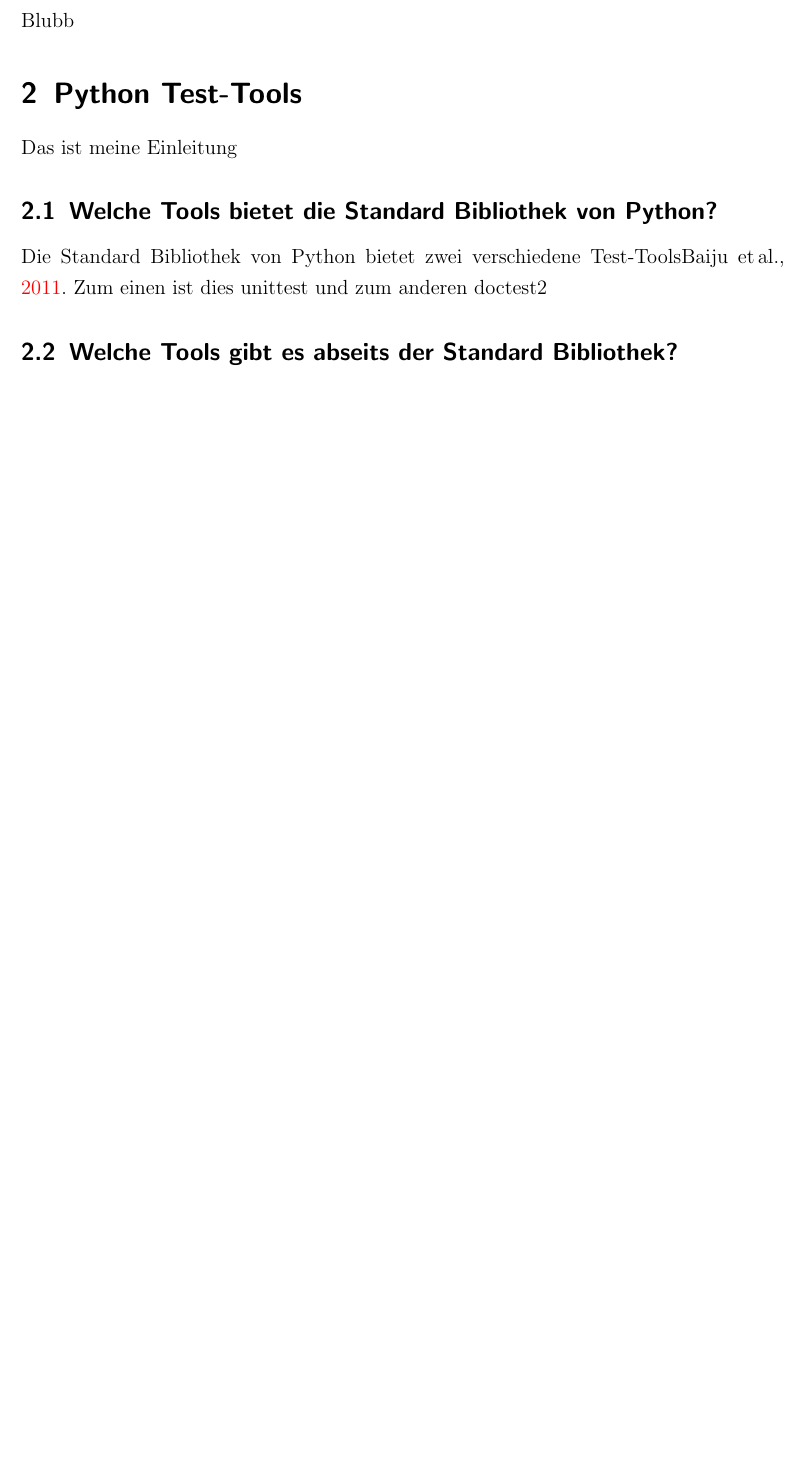
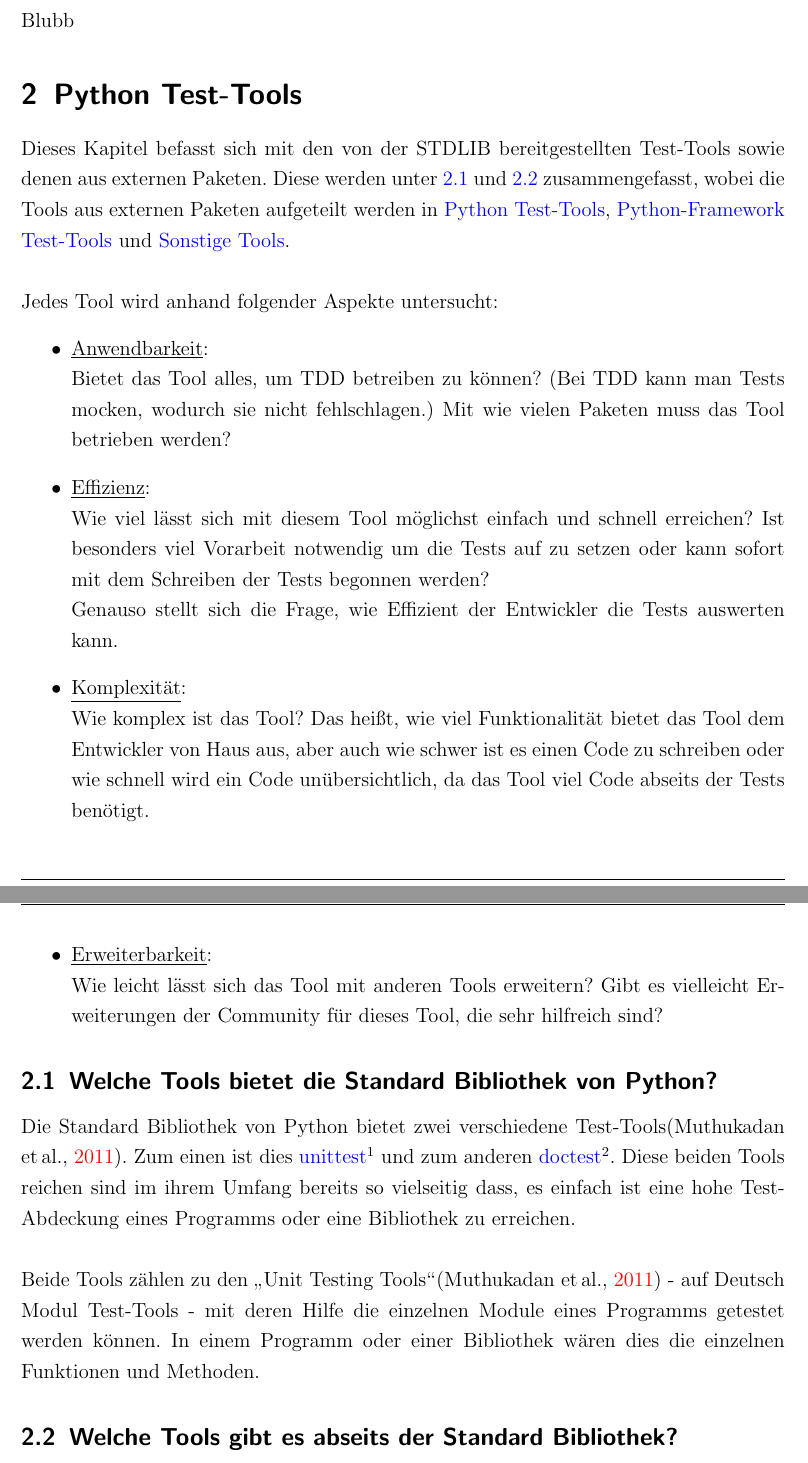
Before and after one commit to Biskit1943/Bachelor-Thesis, a LaTeX paper (bachelor.tex, which reads bachelor/3_1_stdlib.tex, bachelor/3_2_1_python_tools.tex, bachelor/3_python_test_tools.tex): part of page 9 of 13 before the commit and two parts of pages 11 and 12 of 17 after it, the two joined at a grey line, cut so that both start at the same text, the shorter picture padded with empty space. Compiled offline with pdfLaTeX.

Commit message:
Anfang von Tools sammeln

```diff
--- a/bachelor.tex
+++ b/bachelor.tex
@@ -82,7 +81,7 @@
 
 % Hyperlinks im Text
 \usepackage[bookmarksnumbered,pdftitle={\titleDocument},hyperfootnotes=false]{hyperref}
-\hypersetup{colorlinks, citecolor=red, linkcolor=blue, urlcolor=black}
+\hypersetup{colorlinks, citecolor=red, linkcolor=blue, urlcolor=blue}
 
 % neue Kopfzeilen mit fancypaket
 \usepackage{fancyhdr} %Paket laden
--- a/bachelor/3_1_stdlib.tex
+++ b/bachelor/3_1_stdlib.tex
@@ -1,6 +1,15 @@
 % !TeX root = ../bachelor.tex
 \subsection{Welche Tools bietet die Standard Bibliothek von Python?}\label{python-tools:stdlib}
 
-Die Standard Bibliothek von Python bietet zwei verschiedene Test-Tools\cite{wiki.python:PythonTestingToolsTaxonomy}.
-Zum einen ist dies \href{http://pyunit.sourceforge.net/pyunit.html}{unittest} und zum anderen
-\href{https://docs.python.org/3/library/doctest.html}{doctest}2
+Die Standard Bibliothek von Python bietet zwei verschiedene Test-Tools(\cite{wiki.python:PythonTestingToolsTaxonomy}).
+Zum einen ist dies
+\href{http://pyunit.sourceforge.net/pyunit.html}{unittest}\footnote{http://pyunit.sourceforge.net/pyunit.html}
+und zum anderen
+\href{https://docs.python.org/3/library/doctest.html}{doctest}\footnote{https://docs.python.org/3/library/doctest.html}.
+Diese beiden Tools reichen sind im ihrem Umfang bereits so vielseitig dass, es einfach ist eine hohe Test-Abdeckung eines Programms oder eine Bibliothek zu erreichen.
+\newline
+\\
+Beide Tools zählen zu den "`Unit Testing Tools"'(\cite{wiki.python:PythonTestingToolsTaxonomy}) -
+auf Deutsch Modul Test-Tools - mit deren Hilfe die einzelnen Module eines Programms
+getestet werden können. In einem Programm oder einer Bibliothek wären dies die einzelnen
+Funktionen und Methoden.
--- a/bachelor/3_2_1_python_tools.tex
+++ b/bachelor/3_2_1_python_tools.tex
@@ -4,0 +23,2 @@ Blubb
+\begin{itemize}
+    \item \href{http://pytest.org/latest/}{py.test}\footnote{http://pytest.org/latest/}
--- a/bachelor/3_python_test_tools.tex
+++ b/bachelor/3_python_test_tools.tex
@@ -1,7 +1,41 @@
 % !TeX root = ../bachelor.tex
 \section{Python Test-Tools}\label{python-tools}
 
-Das ist meine Einleitung
+Dieses Kapitel befasst sich mit den von der STDLIB bereitgestellten Test-Tools
+sowie denen aus externen Paketen.
+Diese werden unter \ref{python-tools:stdlib} und \ref{python-tools:extlib}
+zusammengefasst, wobei die Tools aus externen Paketen aufgeteilt werden in
+\nameref{python-tools:extlib:python}, \nameref{python-tools:extlib:framework} und
+\nameref{python-tools:extlib:sonstige}.
+\newline
+\\
+Jedes Tool wird anhand folgender Aspekte untersucht:
+\begin{itemize}
+    \item \underline{Anwendbarkeit}:\newline
+    Bietet das Tool alles, um TDD betreiben zu können? (Bei TDD
+    kann man Tests \gls{mock}en, wodurch sie nicht fehlschlagen.)
+    Mit wie vielen Paketen muss das Tool betrieben werden?
+
+    \item \underline{Effizienz}:\newline
+    Wie viel lässt sich mit diesem Tool möglichst einfach und
+    schnell erreichen? Ist besonders viel Vorarbeit notwendig um die Tests
+    auf zu setzen oder kann sofort mit dem Schreiben der Tests begonnen
+    werden?
+    \newline
+    Genauso stellt sich die Frage, wie Effizient der Entwickler die Tests
+    auswerten kann.
+
+    \item \underline{Komplexität}:\newline
+    Wie komplex ist das Tool? Das heißt, wie viel Funktionalität
+    bietet das Tool dem Entwickler von Haus aus, aber auch wie schwer
+    ist es einen Code zu schreiben oder wie schnell wird ein Code unübersichtlich, da
+    das Tool viel Code abseits der Tests benötigt.
+
+    \item \underline{Erweiterbarkeit}:\newline
+    Wie leicht lässt sich das Tool mit anderen Tools erweitern?
+    Gibt es vielleicht Erweiterungen der Community für dieses Tool, die sehr
+    hilfreich sind?
+\end{itemize}
 
 \input{bachelor/3_1_stdlib}
 \input{bachelor/3_2_extlib}
```
Also changed, not shown: bachelor.bib (+1 -1 lines), bachelor/3_2_3_weitere.tex (+1 -1 lines), latex_einstellungen/abkuezungen/abkuerzungen.tex (+2 -0 lines), latex_einstellungen/glossar.tex (+17 -4 lines), bachelor.pdf, bachelor.tex (10 more changed lines), bachelor/3_2_1_python_tools.tex (27 more changed lines).
